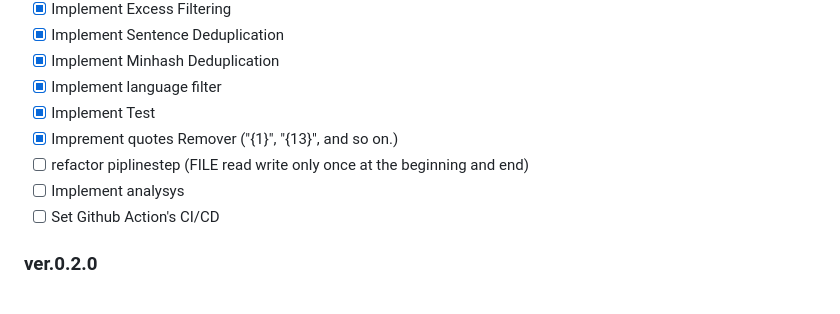
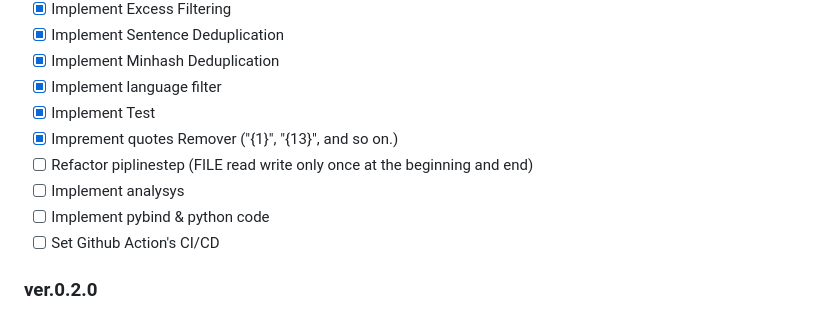
Before and after one commit to ce-lery/corpus-cleaner, a Markdown page: README.md, the part around the change. Rendered like a GitHub page.

Commit message:
style: add readme's todo

```diff
--- a/README.md
+++ b/README.md
@@ -119,8 +119,9 @@ We welcome your contributions to this repository. To contribute, please see [CON
 - [x] Implement language filter
 - [x] Implement Test
 - [x] Imprement quotes Remover ("{1}", "{13}", and so on.)
-- [ ] refactor piplinestep (FILE read write only once at the beginning and end)
+- [ ] Refactor piplinestep (FILE read write only once at the beginning and end)
 - [ ] Implement analysys
+- [ ] Implement pybind & python code
 - [ ] Set Github Action's CI/CD
 
 ### ver.0.2.0
```
